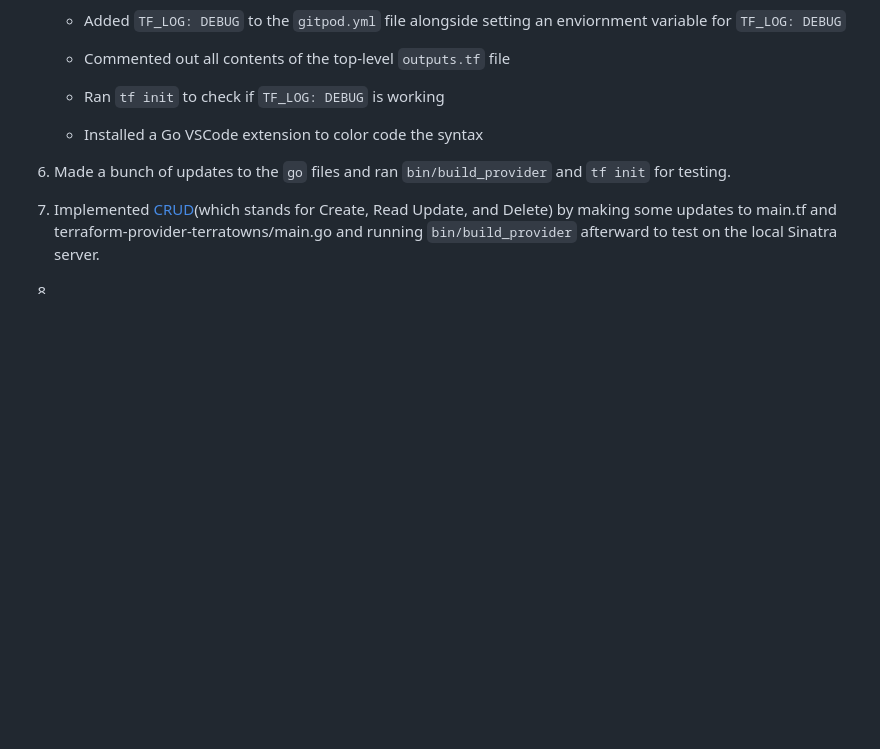
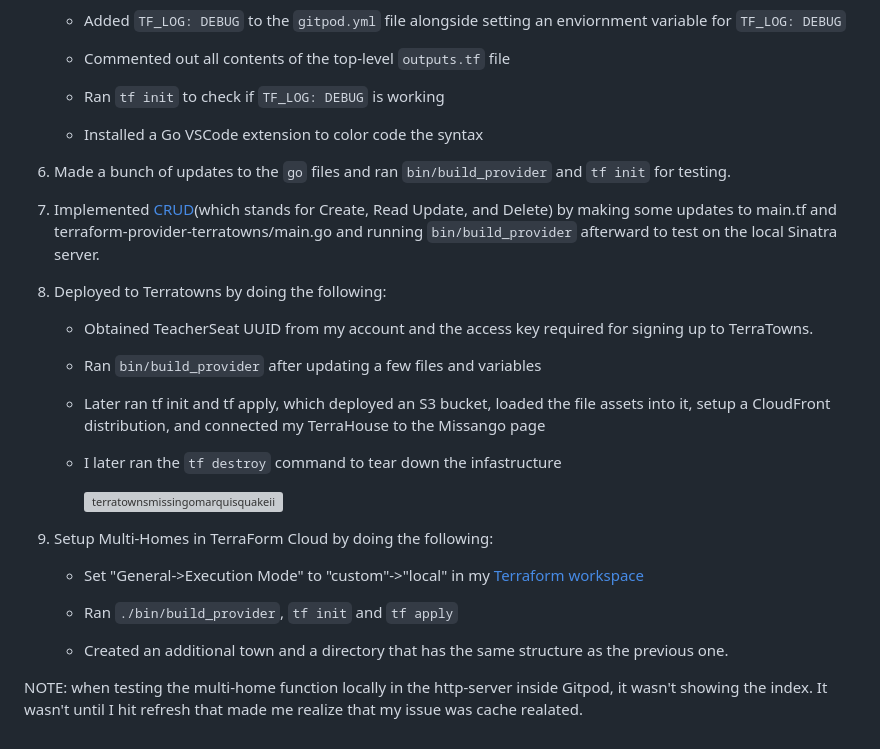
Before and after one commit to Gamerrethink/terraform-beginner-bootcamp-2023, a Markdown page: docs/week-2.md, the part around the change. GitHub-like rendering; blank space fills up the shorter version; grey boxes are pictures that could not be loaded.

````diff
--- a/docs/week-2.md
+++ b/docs/week-2.md
@@ -116,6 +116,26 @@ require (
 7. Implemented [CRUD](https://en.wikipedia.org/wiki/Create,_read,_update_and_delete)(which stands for Create, Read Update, and Delete) by making some updates to main.tf and terraform-provider-terratowns/main.go
    and running ```bin/build_provider``` afterward to test on the local Sinatra server.
 
-8.
+8. Deployed to Terratowns by doing the following:
 
-9.
+   - Obtained TeacherSeat UUID from my account and the access key required for signing up to TerraTowns.
+
+   - Ran ```bin/build_provider``` after updating a few files and variables
+
+   - Later ran tf init and tf apply, which deployed an S3 bucket, loaded the file assets into it,
+     setup a CloudFront distribution, and connected my TerraHouse to the Missango page
+
+   - I later ran the ```tf destroy``` command to tear down the infastructure
+
+     ![terratownsmissingomarquisquakeii](https://github.com/Gamerrethink/terraform-beginner-bootcamp-2023/assets/20970865/b46d4697-99c2-4c89-8696-96a0905a8638)
+
+
+9. Setup Multi-Homes in TerraForm Cloud by doing the following:
+
+   - Set "General->Execution Mode" to "custom"->"local" in my [Terraform workspace](https://app.terraform.io/app)
+
+   - Ran ```./bin/build_provider```, ```tf init``` and ```tf apply```
+
+   - Created an additional town and a directory that has the same structure as the previous one.
+
+NOTE: when testing the multi-home function locally in the http-server inside Gitpod, it wasn't showing the index. It wasn't until I hit refresh that made me realize that my issue was cache realated.
````
